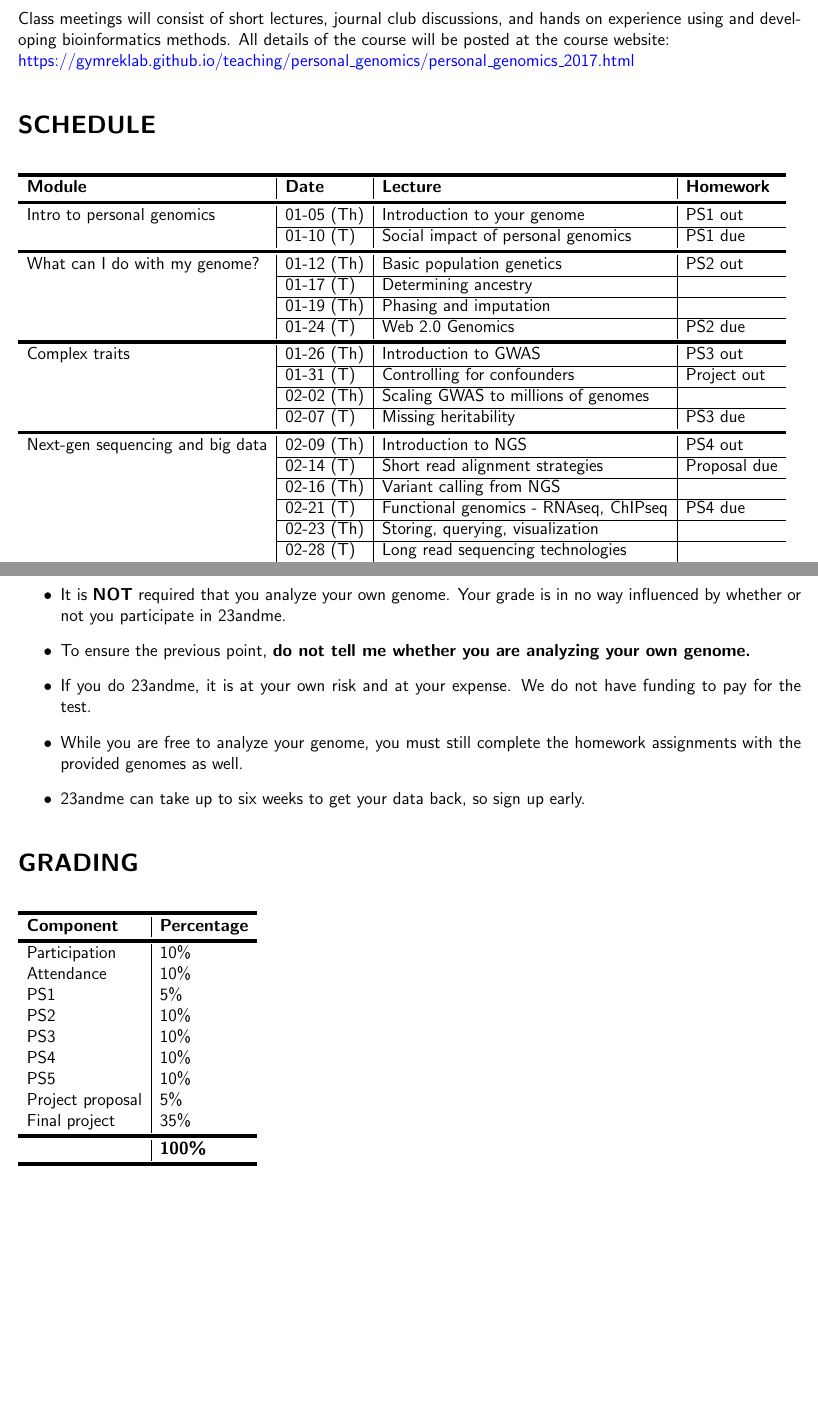
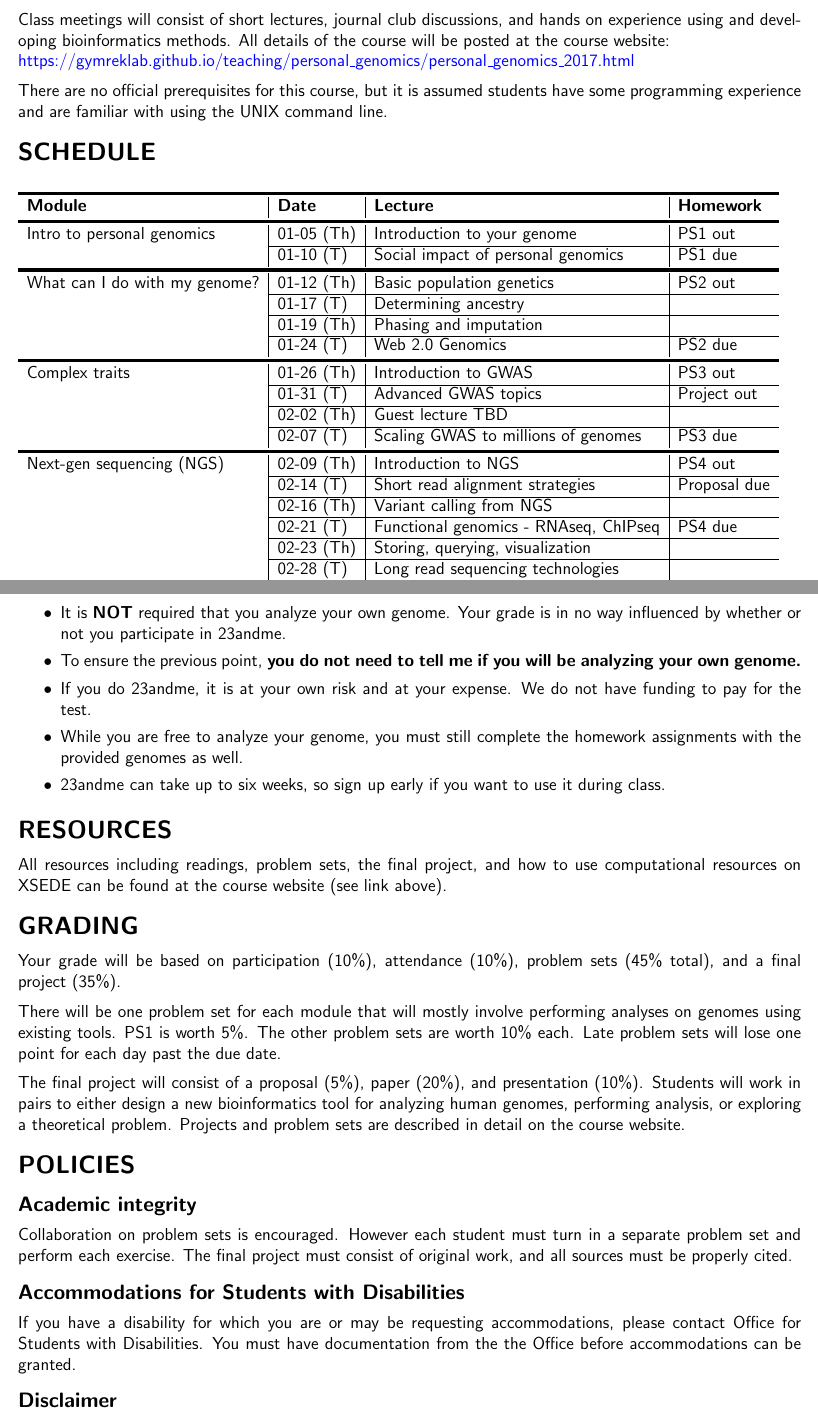
Before and after one commit to gymreklab/personal-genomics-course-2017, a LaTeX document (syllabus/genome_course_syllabus_winter17.tex): two parts of pages 1 and 2 of 2, joined at a grey line, cut so that both start at the same text, the shorter picture padded with empty space. Compiled offline with pdfLaTeX.

Commit message:
updating syllabus

```diff
--- a/syllabus/genome_course_syllabus_winter17.tex
+++ b/syllabus/genome_course_syllabus_winter17.tex
@@ -5,6 +5,7 @@
 \usepackage[margin=0.5in]{geometry}
 \usepackage{ctable}
 \usepackage{array}
+\usepackage{titlesec}
 
 % Paragraph spacing
 \setlength{\parindent}{0em}
@@ -12,6 +13,12 @@
 
 % Default font
 \renewcommand*{\familydefault}{\sfdefault}
+
+% title spacing
+\titlespacing*{\section}
+{0pt}{2pt}{0pt}
+\titlespacing*{\subsection}
+{0pt}{2pt}{0pt}
 
 % table lines
 \newcolumntype{?}{!{\vrule width 1pt}}
@@ -41,3 +50,4 @@ Class meetings will consist of short lectures, journal club discussions, and han
+There are no official prerequisites for this course, but it is assumed students have some programming experience and are familiar with using the UNIX command line.
 
 
 % Point to course website
@@ -77,15 +87,15 @@ What can I do with my genome? & 01-12 (Th) & Basic population genetics & PS2 out
 \specialrule{.2em}{.1em}{.1em}
 Complex traits & 01-26 (Th) & Introduction to GWAS & PS3 out \\
 \cline{2-4}
-& 01-31 (T) & Controlling for confounders & Project out \\
+& 01-31 (T) & Advanced GWAS topics & Project out \\
 \cline{2-4}
-& 02-02 (Th) & Scaling GWAS to millions of genomes &  \\
+& 02-02 (Th) & Guest lecture TBD &  \\
 \cline{2-4}
-& 02-07 (T) & Missing heritability & PS3 due \\
+& 02-07 (T) & Scaling GWAS to millions of genomes & PS3 due \\
 
 % Module 4
 \specialrule{.2em}{.1em}{.1em}
-Next-gen sequencing and big data & 02-09 (Th) & Introduction to NGS & PS4 out\\
+Next-gen sequencing (NGS) & 02-09 (Th) & Introduction to NGS & PS4 out\\
 \cline{2-4}
 & 02-14 (T) & Short read alignment strategies & Proposal due \\
 \cline{2-4}
@@ -115,51 +125,41 @@ Final Project & 03-16 (Th) & Project presentations & Project due \\
 
 % Genotyping FAQ
 \section*{GENOTYPING FAQ}
-The goal of this course is to teach you how to analyze your genome. At this time, we are not able to provide genotyping or sequencing services to students, and instead homeworks will be performed on publicly available human genomes.
-
-You are welcome to analyze your own genome using a direct-to-consumer service such as 23andme or Ancestry.com. I recommend 23andme, which performs SNP genotyping arrays for \$200. You will also get access to a range of fun tools on their website that will complement some of the analyses we do in class. Homeworks for modules 1-3 are built to analyze the type of data available from 23andme.
+The goal of this course is to teach you how to analyze your genome. At this time, we are not able to provide genotyping or sequencing services to students, and instead homeworks will be performed on publicly available human genomes. You are welcome to analyze your own genome using a direct-to-consumer service such as 23andme or Ancestry.com. I recommend 23andme, which performs SNP genotyping arrays for \$200. You will also get access to a range of fun tools on their website that will complement some of the analyses we do in class. Homeworks for modules 1-3 are built to analyze the type of data available from 23andme.
 
 Please keep in mind the following:
 \begin{itemize}
+\setlength\itemsep{0.0em}
 \item It is \textbf{NOT} required that you analyze your own genome. Your grade is in no way influenced by whether or not you participate in 23andme.
-\item To ensure the previous point, \textbf{do not tell me whether you are analyzing your own genome.}
+\item To ensure the previous point, \textbf{you do not need to tell me if you will be analyzing your own genome.}
 \item If you do 23andme, it is at your own risk and at your expense. We do not have funding to pay for the test.
 \item While you are free to analyze your genome, you must still complete the homework assignments with the provided genomes as well.
-\item 23andme can take up to six weeks to get your data back, so sign up early.
+\item 23andme can take up to six weeks, so sign up early if you want to use it during class.
 \end{itemize}
-% waiver, payment, counseling, anonymity
 
 % Resources
-%\section*{RESOURCES}
-% textbooks
-% computational
+\section*{RESOURCES}
+All resources including readings, problem sets, the final project, and how to use computational resources on XSEDE can be found at the course website (see link above).
 
 % Homework
 \section*{GRADING}
-\begin{table}[h!]
-\begin{tabular}{l|l}
-\specialrule{.2em}{.1em}{.1em}
-\textbf{Component} & \textbf{Percentage} \\
-\specialrule{.2em}{.1em}{.1em}
-Participation & 10\% \\
-Attendance & 10\% \\
-PS1 & 5\% \\
-PS2 & 10\% \\
-PS3 & 10\% \\
-PS4 & 10\% \\
-PS5 & 10\% \\
-Project proposal & 5\% \\
-Final project & 35\% \\
-\specialrule{.2em}{.1em}{.1em}
- & \textbf{100\%} \\
-\specialrule{.2em}{.1em}{.1em}
-\end{tabular}
-\end{table}
+Your grade will be based on participation (10\%), attendance (10\%), problem sets (45\% total), and a final project (35\%).
+
+There will be one problem set for each module that will mostly involve performing analyses on genomes using existing tools. PS1 is worth 5\%. The other problem sets are worth 10\% each. Late problem sets will lose one point for each day past the due date.
+
+The final project will consist of a proposal (5\%), paper (20\%), and presentation (10\%). Students will work in pairs to either design a new bioinformatics tool for analyzing human genomes, performing analysis, or exploring a theoretical problem. Projects and problem sets are described in detail on the course website.
 
 % Policies
-%\section*{POLICIES}
+\section*{POLICIES}
 % academic integrity
+\subsection*{Academic integrity}
+Collaboration on problem sets is encouraged. However each student must turn in a separate problem set and perform each exercise. The final project must consist of original work, and all sources must be properly cited.
+
 % disability
+\subsection*{Accommodations for Students with Disabilities}
+If you have a disability for which you are or may be requesting accommodations, please contact Office for Students with Disabilities.  You must have documentation from the the Office before accommodations can be granted.
 % disclaimer
+\subsection*{Disclaimer}
+While we have every intention of following this syllabus, any information here is subject to change.
 
 \end{document}
```
Also changed, not shown: syllabus/genome_course_syllabus_winter17.pdf, syllabus/genome_course_syllabus_winter17.tex (8 more changed lines).
